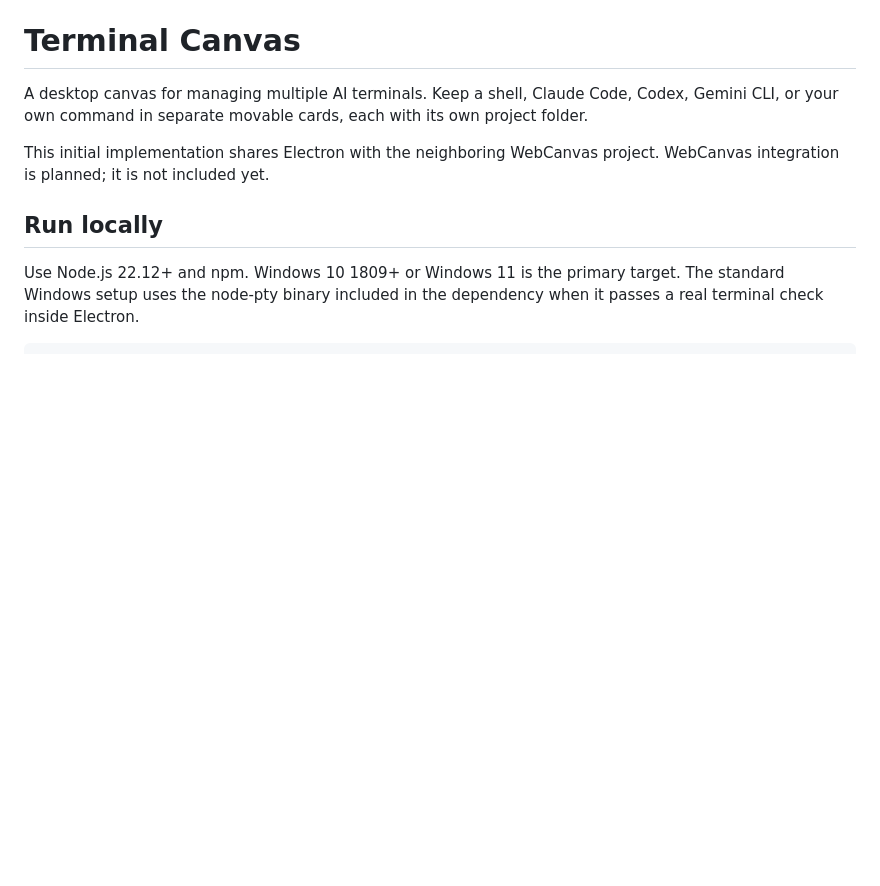
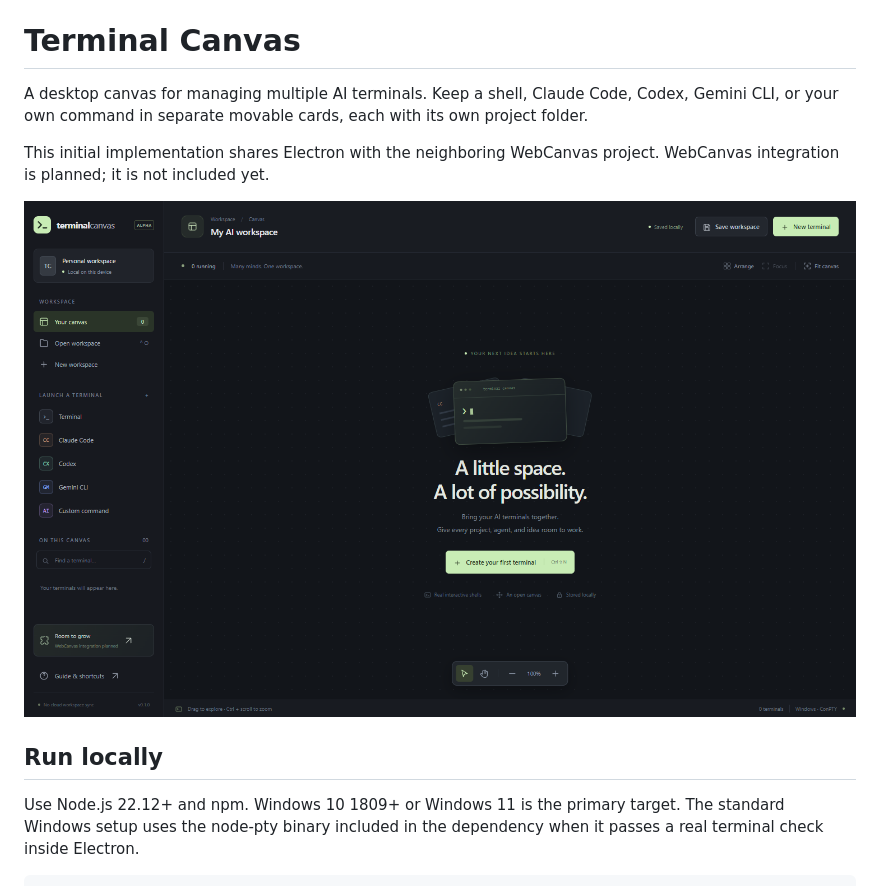
Before and after one commit to yutigi/TerminalCanvas, a Markdown page: README.md, the part around the change. Rendered like a GitHub page; pictures changed too: docs/images/terminal-canvas.png (added); blank space fills up the shorter version.

Commit message:
Add desktop UI screenshot to README
Show the empty workspace, terminal profiles, and canvas controls.

```diff
--- a/README.md
+++ b/README.md
@@ -3,6 +3,8 @@
 A desktop canvas for managing multiple AI terminals. Keep a shell, Claude Code, Codex, Gemini CLI, or your own command in separate movable cards, each with its own project folder.
 
 This initial implementation shares Electron with the neighboring WebCanvas project. WebCanvas integration is planned; it is not included yet.
+
+![Terminal Canvas desktop UI showing the empty workspace, terminal profiles, and canvas controls.](docs/images/terminal-canvas.png)
 
 ## Run locally
 
```
